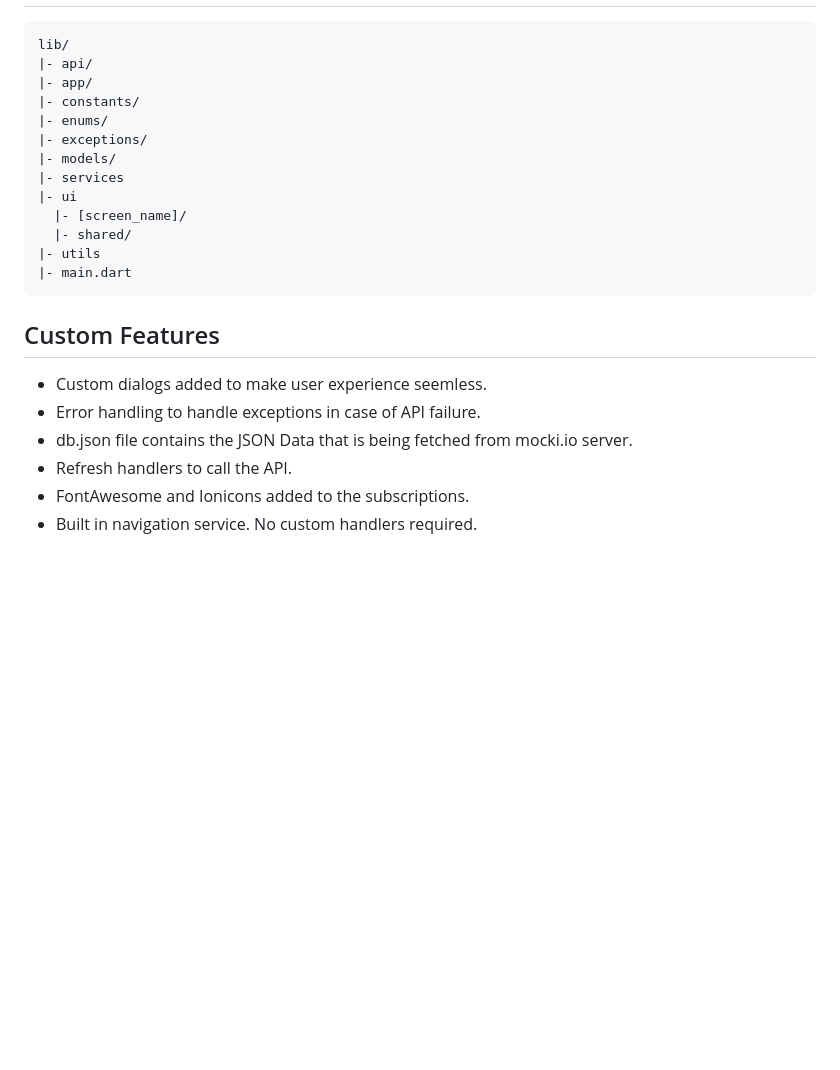
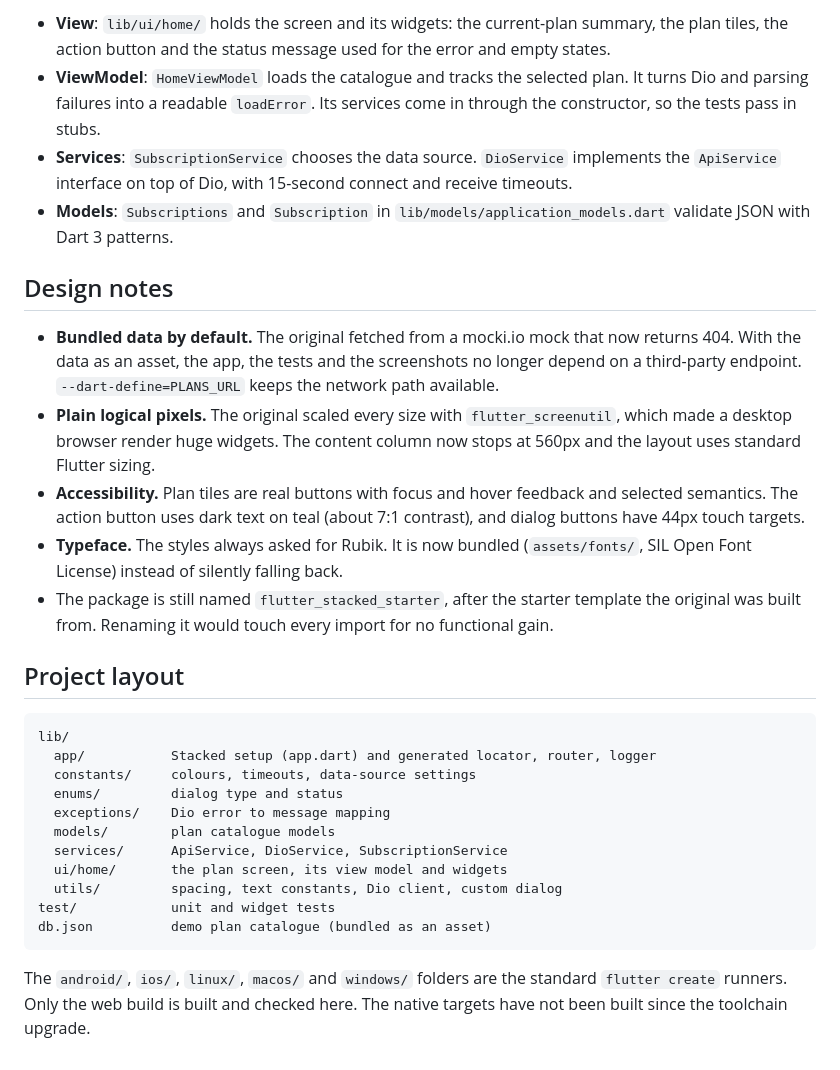
Before and after one commit to alirazawatoo/Subscription-Plan-main, a Markdown page: README.md, the part around one of its changes. Rendered like a GitHub page; blank space fills up the shorter version.

````diff
--- a/README.md
+++ b/README.md
@@ -43,25 +121,50 @@ flutter run
+- **View**: `lib/ui/home/` holds the screen and its widgets: the current-plan
+  summary, the plan tiles, the action button and the status message used for
+  the error and empty states.
+- **ViewModel**: `HomeViewModel` loads the catalogue and tracks the selected
+  plan. It turns Dio and parsing failures into a readable `loadError`. Its
+  services come in through the constructor, so the tests pass in stubs.
+- **Services**: `SubscriptionService` chooses the data source.
+  `DioService` implements the `ApiService` interface on top of Dio, with
+  15-second connect and receive timeouts.
+- **Models**: `Subscriptions` and `Subscription` in
+  `lib/models/application_models.dart` validate JSON with Dart 3 patterns.
+
+## Design notes
+
+- **Bundled data by default.** The original fetched from a mocki.io mock
+  that now returns 404. With the data as an asset, the app, the tests and
+  the screenshots no longer depend on a third-party endpoint.
+  `--dart-define=PLANS_URL` keeps the network path available.
+- **Plain logical pixels.** The original scaled every size with
+  `flutter_screenutil`, which made a desktop browser render huge widgets.
+  The content column now stops at 560px and the layout uses standard
+  Flutter sizing.
+- **Accessibility.** Plan tiles are real buttons with focus and hover
+  feedback and selected semantics. The action button uses dark text on teal
+  (about 7:1 contrast), and dialog buttons have 44px touch targets.
+- **Typeface.** The styles always asked for Rubik. It is now bundled
+  (`assets/fonts/`, SIL Open Font License) instead of silently falling back.
+- The package is still named `flutter_stacked_starter`, after the starter
+  template the original was built from. Renaming it would touch every import
+  for no functional gain.
+
+## Project layout
 
 ```
 lib/
-|- api/
-|- app/
-|- constants/
-|- enums/
-|- exceptions/
-|- models/
-|- services
-|- ui
-  |- [screen_name]/
-  |- shared/
-|- utils
-|- main.dart
+  app/           Stacked setup (app.dart) and generated locator, router, logger
+  constants/     colours, timeouts, data-source settings
+  enums/         dialog type and status
+  exceptions/    Dio error to message mapping
+  models/        plan catalogue models
+  services/      ApiService, DioService, SubscriptionService
+  ui/home/       the plan screen, its view model and widgets
+  utils/         spacing, text constants, Dio client, custom dialog
+test/            unit and widget tests
+db.json          demo plan catalogue (bundled as an asset)
 ```
 
-
-## Custom Features
-- Custom dialogs added to make user experience seemless.
-- Error handling to handle exceptions in case of API failure.
-- db.json file contains the JSON Data that is being fetched from mocki.io server.
-- Refresh handlers to call the API.
-- FontAwesome and Ionicons added to the subscriptions.
-- Built in navigation service. No custom handlers required.
+The `android/`, `ios/`, `linux/`, `macos/` and `windows/` folders are the
+standard `flutter create` runners. Only the web build is built and checked
+here. The native targets have not been built since the toolchain upgrade.
````
Also changed, not shown: other parts of README.md (+98 -20 lines), docs/screenshots/desktop-confirm-dialog.png (added), docs/screenshots/desktop.png (added), docs/screenshots/mobile-plan-selected.png (added), docs/screenshots/mobile.png (added).
